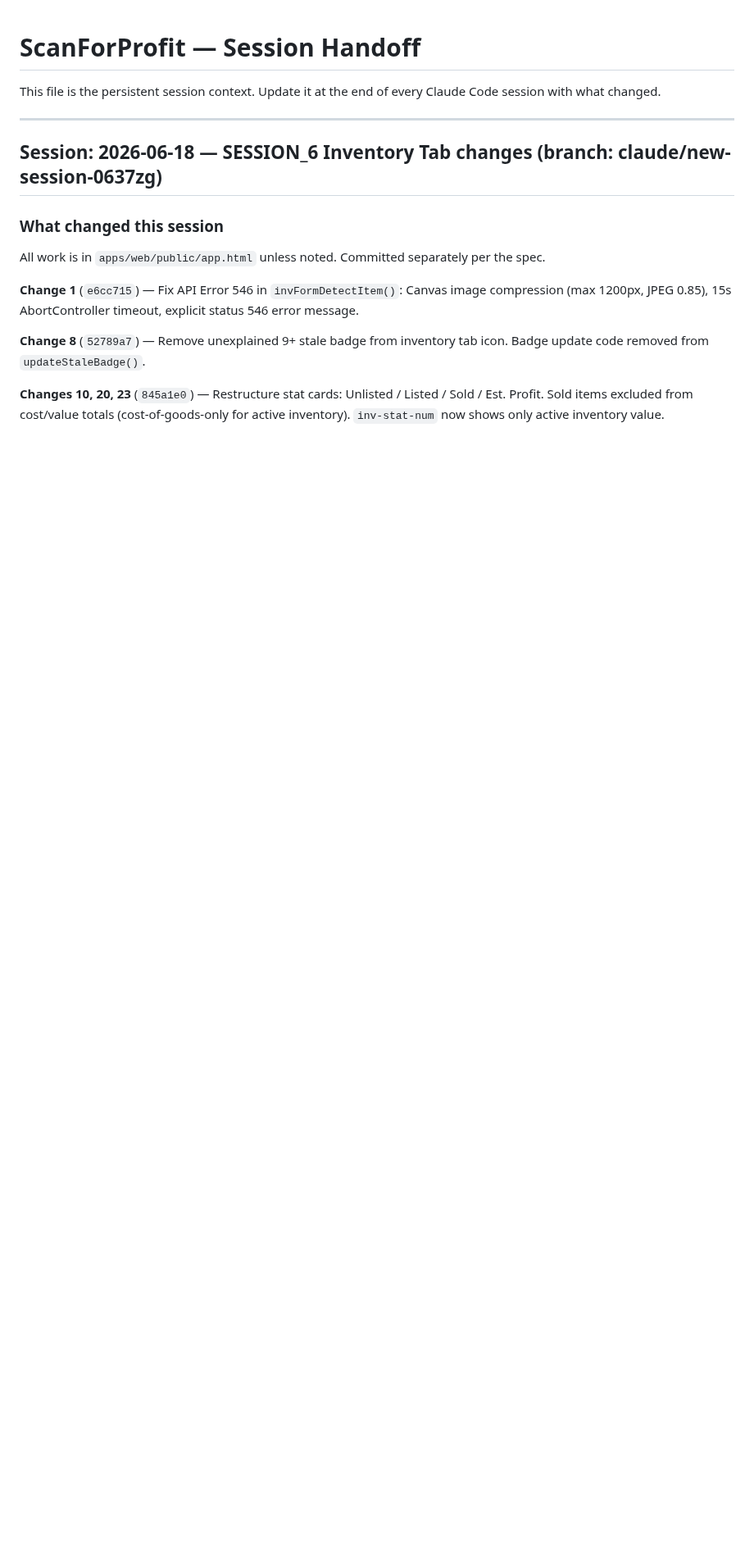
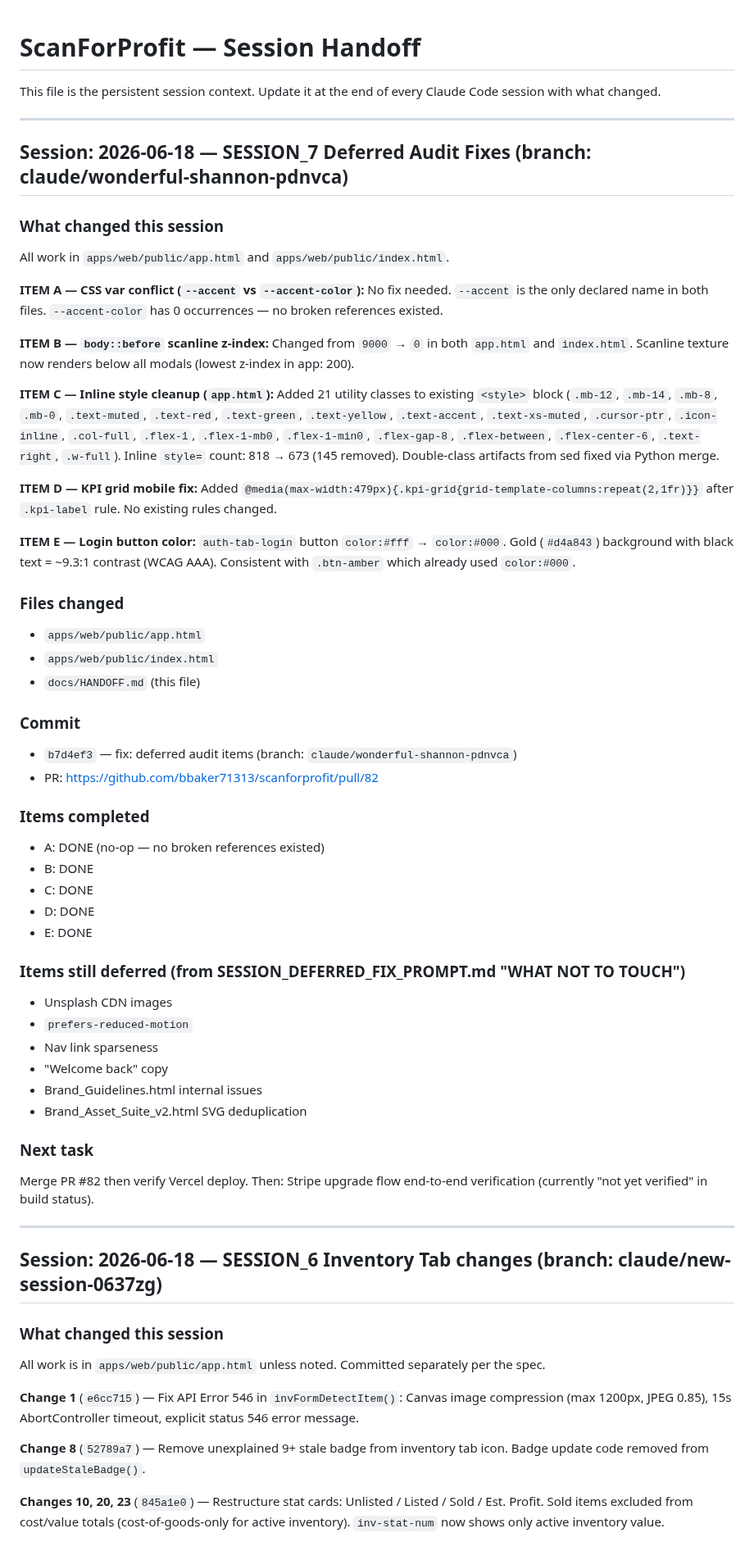
Before and after one commit to bbaker71313/flippd, a Markdown page: docs/HANDOFF.md, the part around the change. Shown at 82% size. GitHub-like rendering; blank space fills up the shorter version.

Commit message:
docs: update HANDOFF.md for SESSION_7 deferred audit fixes

```diff
--- a/docs/HANDOFF.md
+++ b/docs/HANDOFF.md
@@ -1,6 +1,51 @@
 # ScanForProfit — Session Handoff
 
 This file is the persistent session context. Update it at the end of every Claude Code session with what changed.
+
+---
+
+## Session: 2026-06-18 — SESSION_7 Deferred Audit Fixes (branch: claude/wonderful-shannon-pdnvca)
+
+### What changed this session
+
+All work in `apps/web/public/app.html` and `apps/web/public/index.html`.
+
+**ITEM A — CSS var conflict (`--accent` vs `--accent-color`):** No fix needed. `--accent` is the only declared name in both files. `--accent-color` has 0 occurrences — no broken references existed.
+
+**ITEM B — `body::before` scanline z-index:** Changed from `9000` → `0` in both `app.html` and `index.html`. Scanline texture now renders below all modals (lowest z-index in app: 200).
+
+**ITEM C — Inline style cleanup (`app.html`):** Added 21 utility classes to existing `<style>` block (`.mb-12`, `.mb-14`, `.mb-8`, `.mb-0`, `.text-muted`, `.text-red`, `.text-green`, `.text-yellow`, `.text-accent`, `.text-xs-muted`, `.cursor-ptr`, `.icon-inline`, `.col-full`, `.flex-1`, `.flex-1-mb0`, `.flex-1-min0`, `.flex-gap-8`, `.flex-between`, `.flex-center-6`, `.text-right`, `.w-full`). Inline `style=` count: 818 → 673 (145 removed). Double-class artifacts from sed fixed via Python merge.
+
+**ITEM D — KPI grid mobile fix:** Added `@media(max-width:479px){.kpi-grid{grid-template-columns:repeat(2,1fr)}}` after `.kpi-label` rule. No existing rules changed.
+
+**ITEM E — Login button color:** `auth-tab-login` button `color:#fff` → `color:#000`. Gold (`#d4a843`) background with black text = ~9.3:1 contrast (WCAG AAA). Consistent with `.btn-amber` which already used `color:#000`.
+
+### Files changed
+- `apps/web/public/app.html`
+- `apps/web/public/index.html`
+- `docs/HANDOFF.md` (this file)
+
+### Commit
+- `b7d4ef3` — fix: deferred audit items (branch: `claude/wonderful-shannon-pdnvca`)
+- PR: https://github.com/bbaker71313/scanforprofit/pull/82
+
+### Items completed
+- A: DONE (no-op — no broken references existed)
+- B: DONE
+- C: DONE
+- D: DONE
+- E: DONE
+
+### Items still deferred (from SESSION_DEFERRED_FIX_PROMPT.md "WHAT NOT TO TOUCH")
+- Unsplash CDN images
+- `prefers-reduced-motion`
+- Nav link sparseness
+- "Welcome back" copy
+- Brand_Guidelines.html internal issues
+- Brand_Asset_Suite_v2.html SVG deduplication
+
+### Next task
+Merge PR #82 then verify Vercel deploy. Then: Stripe upgrade flow end-to-end verification (currently "not yet verified" in build status).
 
 ---
 
```
